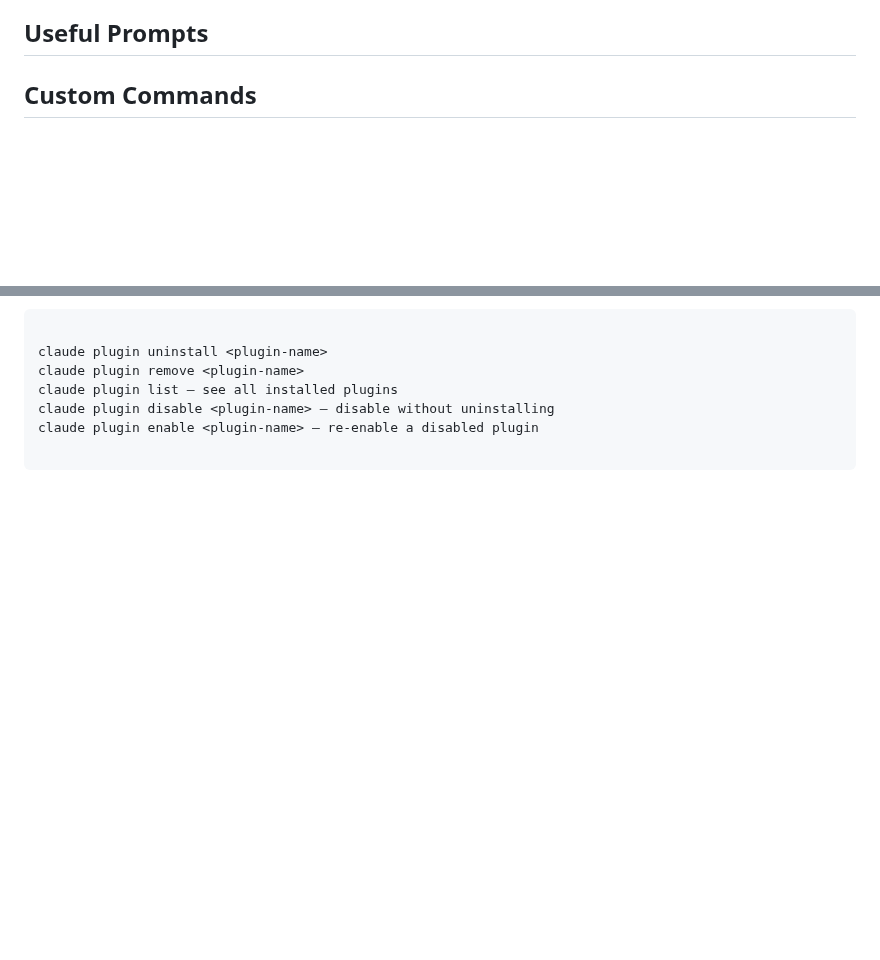
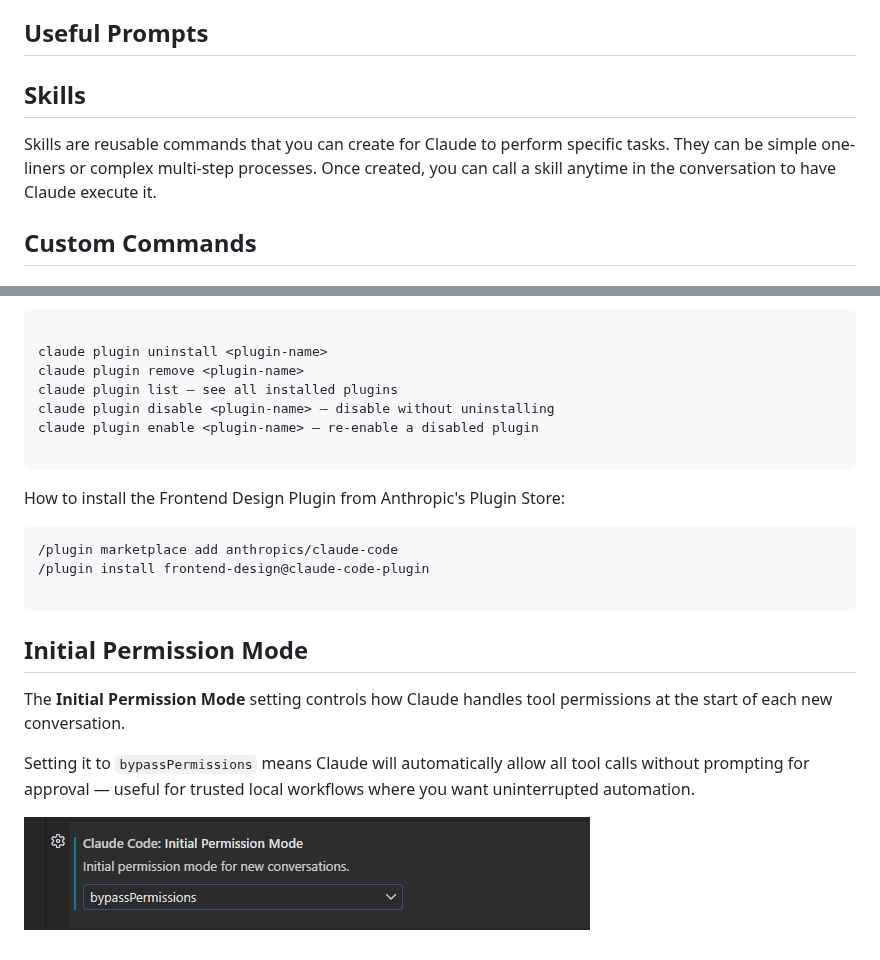
Before and after one commit to bartvanhoey/ClaudeCodeRepo, a Markdown page: README.md, 2 parts joined by grey strips. GitHub-like rendering; pictures changed too: images/initial_permission_mode.png (added); blank space fills up the shorter version.

Commit message:
add skills section and initial permission mode details to README, including installation instructions for the Frontend Design Plugin

````diff
--- a/README.md
+++ b/README.md
@@ -51,6 +51,11 @@ Different versions of CLAUDE.md:
 - ~/.claude/CLAUDE.md : Global version of CLAUDE.md, not committed to source control, for general directions to Claude across all projects.
 
 ## Useful Prompts
+
+## Skills
+
+Skills are reusable commands that you can create for Claude to perform specific tasks.
+They can be simple one-liners or complex multi-step processes. Once created, you can call a skill anytime in the conversation to have Claude execute it.
 
 ## Custom Commands
 
@@ -142,3 +147,19 @@ claude plugin disable <plugin-name> — disable without uninstalling
 claude plugin enable <plugin-name> — re-enable a disabled plugin
 
 ```
+
+How to install the Frontend Design Plugin from Anthropic's Plugin Store:
+
+```bash
+/plugin marketplace add anthropics/claude-code
+/plugin install frontend-design@claude-code-plugin
+
+```
+
+## Initial Permission Mode
+
+The **Initial Permission Mode** setting controls how Claude handles tool permissions at the start of each new conversation.
+
+Setting it to `bypassPermissions` means Claude will automatically allow all tool calls without prompting for approval — useful for trusted local workflows where you want uninterrupted automation.
+
+![Initial Permission Mode set to bypassPermissions](images/initial_permission_mode.png)
````
